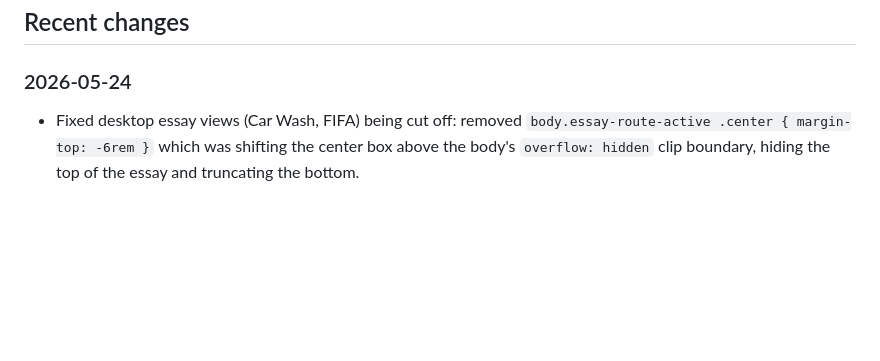
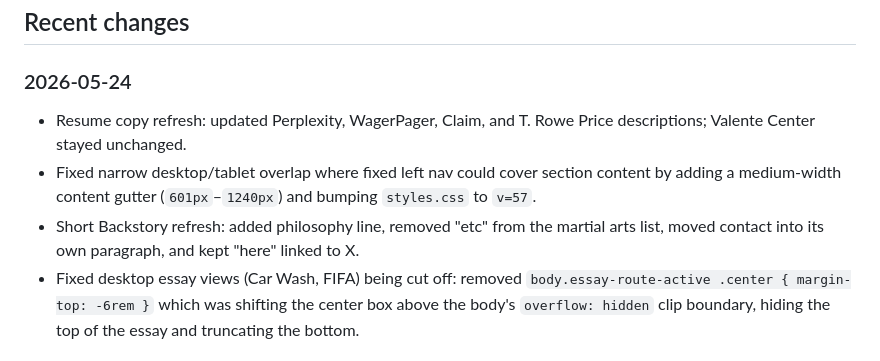
Before and after one commit to omeedtavakoli/omeedtavakoli.github.io, a Markdown page: NOTES.md, the part around the change. Drawn GitHub-style; blank space fills up the shorter version.

Commit message:
Update site notes

```diff
--- a/NOTES.md
+++ b/NOTES.md
@@ -5,6 +5,9 @@ Personal log for omeedtavakoli.com. `git log` has the full commit history — th
 ## Recent changes
 
 ### 2026-05-24
+- Resume copy refresh: updated Perplexity, WagerPager, Claim, and T. Rowe Price descriptions; Valente Center stayed unchanged.
+- Fixed narrow desktop/tablet overlap where fixed left nav could cover section content by adding a medium-width content gutter (`601px`–`1240px`) and bumping `styles.css` to `v=57`.
+- Short Backstory refresh: added philosophy line, removed "etc" from the martial arts list, moved contact into its own paragraph, and kept "here" linked to X.
 - Fixed desktop essay views (Car Wash, FIFA) being cut off: removed `body.essay-route-active .center { margin-top: -6rem }` which was shifting the center box above the body's `overflow: hidden` clip boundary, hiding the top of the essay and truncating the bottom.
 
 ### 2026-05-20
```
